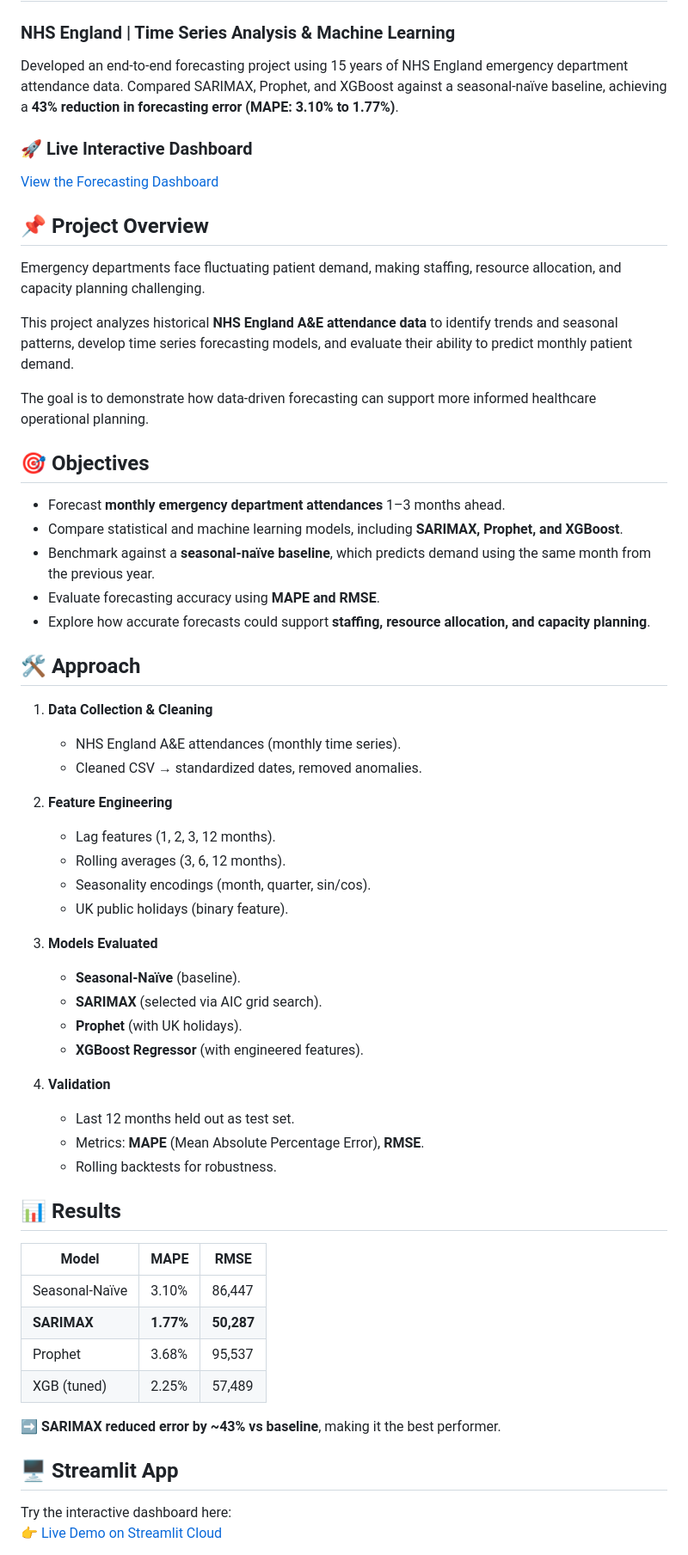
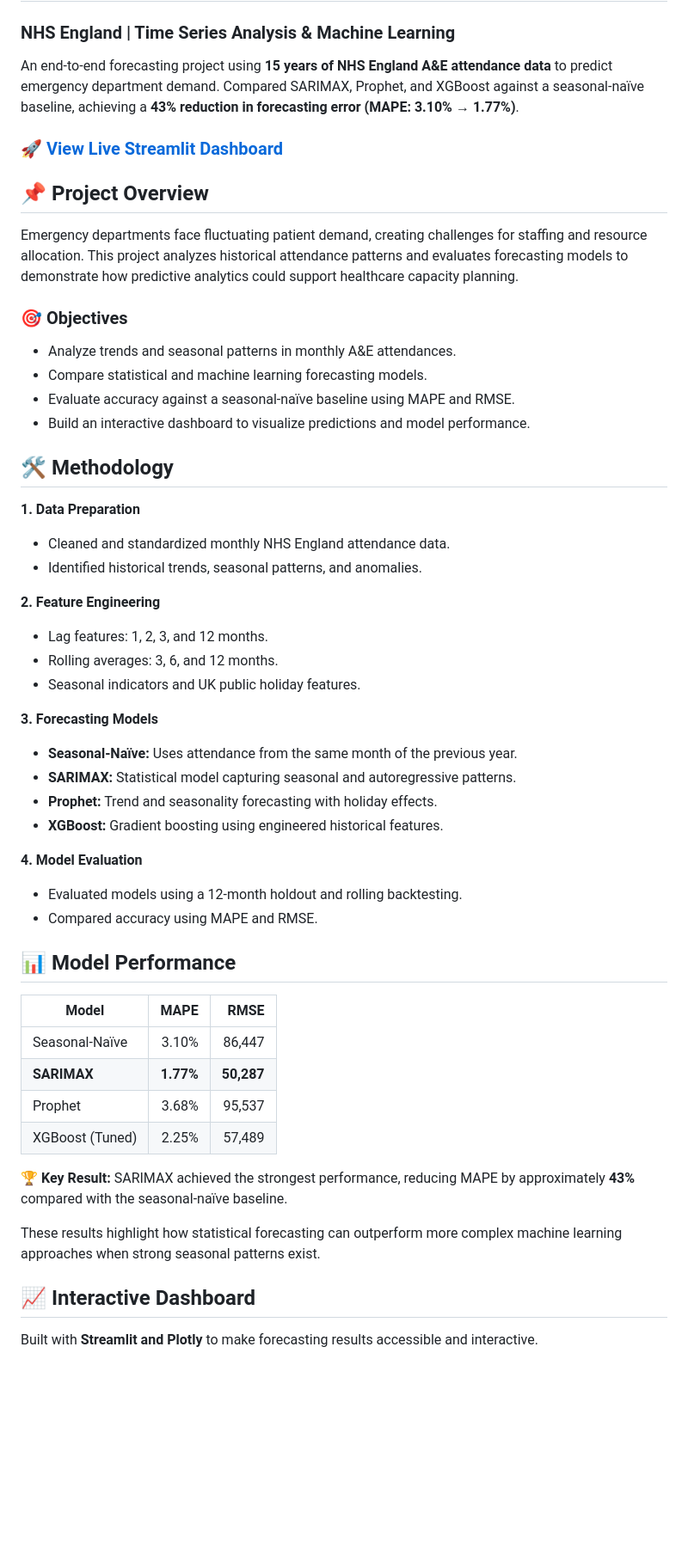
Before and after one commit to Collinmartin04/ER-Admissions-Forecast, a Markdown page: README.md, the part around one of its changes. Shown at 86% size. Drawn GitHub-style; blank space fills up the shorter version.

```diff
--- a/README.md
+++ b/README.md
@@ -2,62 +2,55 @@
 
 ### NHS England | Time Series Analysis & Machine Learning
 
-Developed an end-to-end forecasting project using 15 years of NHS England emergency department attendance data. Compared SARIMAX, Prophet, and XGBoost against a seasonal-naïve baseline, achieving a **43% reduction in forecasting error (MAPE: 3.10% to 1.77%)**.
+An end-to-end forecasting project using **15 years of NHS England A&E attendance data** to predict emergency department demand. Compared SARIMAX, Prophet, and XGBoost against a seasonal-naïve baseline, achieving a **43% reduction in forecasting error (MAPE: 3.10% → 1.77%)**.
 
-### 🚀 Live Interactive Dashboard
-
-[View the Forecasting Dashboard](https://er-admissions-forecast-vbdttw7nayjqnqxjdjfbxu.streamlit.app/)
+### 🚀 [View Live Streamlit Dashboard](https://er-admissions-forecast-vbdttw7nayjqnqxjdjfbxu.streamlit.app/)
 
 ## 📌 Project Overview
 
-Emergency departments face fluctuating patient demand, making staffing, resource allocation, and capacity planning challenging.
+Emergency departments face fluctuating patient demand, creating challenges for staffing and resource allocation. This project analyzes historical attendance patterns and evaluates forecasting models to demonstrate how predictive analytics could support healthcare capacity planning.
 
-This project analyzes historical **NHS England A&E attendance data** to identify trends and seasonal patterns, develop time series forecasting models, and evaluate their ability to predict monthly patient demand.
+### 🎯 Objectives
+- Analyze trends and seasonal patterns in monthly A&E attendances.
+- Compare statistical and machine learning forecasting models.
+- Evaluate accuracy against a seasonal-naïve baseline using MAPE and RMSE.
+- Build an interactive dashboard to visualize predictions and model performance.
 
-The goal is to demonstrate how data-driven forecasting can support more informed healthcare operational planning.
+## 🛠️ Methodology
 
-## 🎯 Objectives
+**1. Data Preparation**
+- Cleaned and standardized monthly NHS England attendance data.
+- Identified historical trends, seasonal patterns, and anomalies.
 
-- Forecast **monthly emergency department attendances** 1–3 months ahead.
-- Compare statistical and machine learning models, including **SARIMAX, Prophet, and XGBoost**.
-- Benchmark against a **seasonal-naïve baseline**, which predicts demand using the same month from the previous year.
-- Evaluate forecasting accuracy using **MAPE and RMSE**.
-- Explore how accurate forecasts could support **staffing, resource allocation, and capacity planning**.
+**2. Feature Engineering**
+- Lag features: 1, 2, 3, and 12 months.
+- Rolling averages: 3, 6, and 12 months.
+- Seasonal indicators and UK public holiday features.
 
-## 🛠️ Approach
-1. **Data Collection & Cleaning**
-   - NHS England A&E attendances (monthly time series).
-   - Cleaned CSV → standardized dates, removed anomalies.
+**3. Forecasting Models**
+- **Seasonal-Naïve:** Uses attendance from the same month of the previous year.
+- **SARIMAX:** Statistical model capturing seasonal and autoregressive patterns.
+- **Prophet:** Trend and seasonality forecasting with holiday effects.
+- **XGBoost:** Gradient boosting using engineered historical features.
 
-2. **Feature Engineering**
-   - Lag features (1, 2, 3, 12 months).
-   - Rolling averages (3, 6, 12 months).
-   - Seasonality encodings (month, quarter, sin/cos).
-   - UK public holidays (binary feature).
+**4. Model Evaluation**
+- Evaluated models using a 12-month holdout and rolling backtesting.
+- Compared accuracy using MAPE and RMSE.
 
-3. **Models Evaluated**
-   - **Seasonal-Naïve** (baseline).
-   - **SARIMAX** (selected via AIC grid search).
-   - **Prophet** (with UK holidays).
-   - **XGBoost Regressor** (with engineered features).
+## 📊 Model Performance
 
-4. **Validation**
-   - Last 12 months held out as test set.
-   - Metrics: **MAPE** (Mean Absolute Percentage Error), **RMSE**.
-   - Rolling backtests for robustness.
+| Model | MAPE | RMSE |
+|---|---:|---:|
+| Seasonal-Naïve | 3.10% | 86,447 |
+| **SARIMAX** | **1.77%** | **50,287** |
+| Prophet | 3.68% | 95,537 |
+| XGBoost (Tuned) | 2.25% | 57,489 |
 
-## 📊 Results
+**🏆 Key Result:** SARIMAX achieved the strongest performance, reducing MAPE by approximately **43%** compared with the seasonal-naïve baseline.
 
-| Model           | MAPE   | RMSE    |
-|-----------------|--------|---------|
-| Seasonal-Naïve  | 3.10%  | 86,447  |
-| **SARIMAX**     | **1.77%** | **50,287** |
-| Prophet         | 3.68%  | 95,537  |
-| XGB (tuned)     | 2.25%  | 57,489  |
+These results highlight how statistical forecasting can outperform more complex machine learning approaches when strong seasonal patterns exist.
 
-➡️ **SARIMAX reduced error by ~43% vs baseline**, making it the best performer.
+## 📈 Interactive Dashboard
 
-## 🖥️ Streamlit App
-Try the interactive dashboard here:
-👉 [Live Demo on Streamlit Cloud](https://er-admissions-forecast-vbdttw7nayjqnqxjdjfbxu.streamlit.app/)
+Built with **Streamlit and Plotly** to make forecasting results accessible and interactive.
 
```
Also changed, not shown: other parts of README.md (+37 -30 lines), screenshots/Naive-12.png (added), screenshots/Prophet.png (added), screenshots/SARIMAX.png (added), screenshots/XGBoost.png (added).
